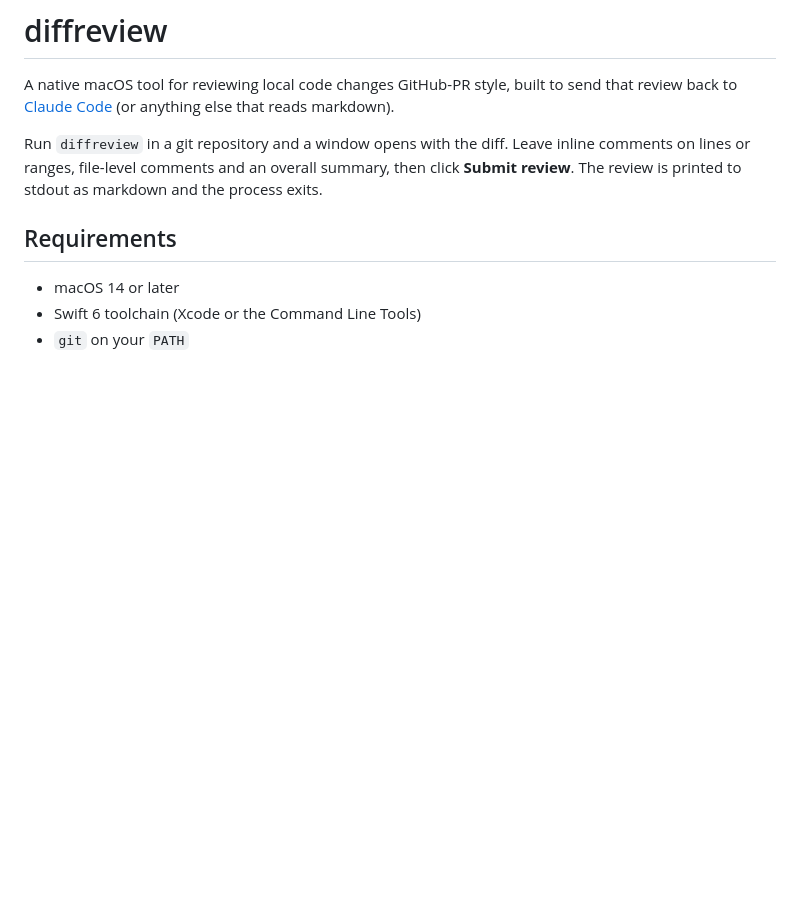
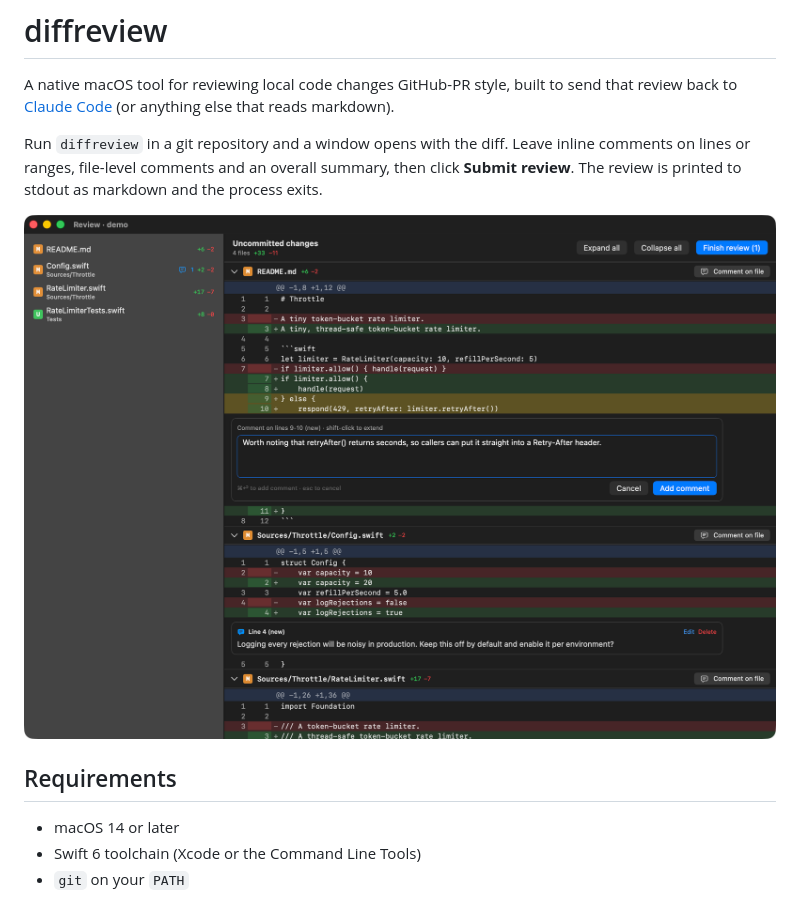
Before and after one commit to chalmagean/diffreview, a Markdown page: README.md, the part around the change. Rendered like a GitHub page; pictures changed too: docs/screenshot.png (added); blank space fills up the shorter version.

Commit message:
Add screenshot

```diff
--- a/README.md
+++ b/README.md
@@ -7,6 +7,8 @@ else that reads markdown).
 Run `diffreview` in a git repository and a window opens with the diff. Leave inline
 comments on lines or ranges, file-level comments and an overall summary, then click
 **Submit review**. The review is printed to stdout as markdown and the process exits.
+
+![diffreview showing a diff with an inline comment and a range comment being written](docs/screenshot.png)
 
 ## Requirements
 
```
